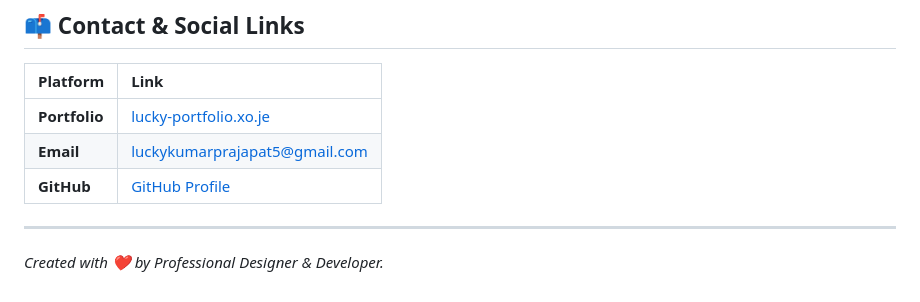
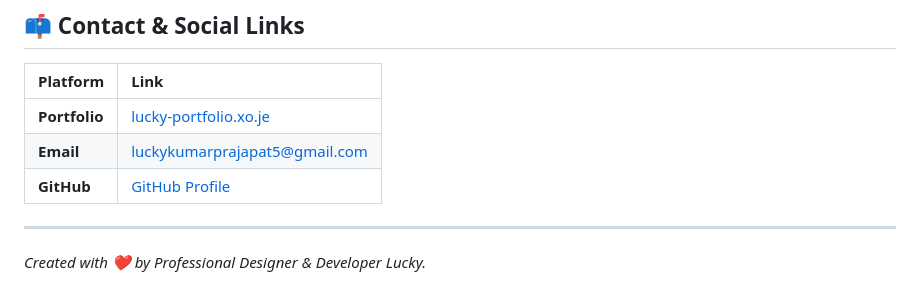
Before and after one commit to lucky-kumar196/PORTFOLIO-WEB-TEMPLETE, a Markdown page: README.md, the part around the change. GitHub-like rendering.

```diff
--- a/README.md
+++ b/README.md
@@ -83,4 +83,4 @@ A sleek, dark-themed, modern personal portfolio website designed to showcase pro
 | **GitHub** | [GitHub Profile](https://github.com/lucky-kumar196/) |
 
 ---
-*Created with ❤️ by Professional Designer & Developer.*
+*Created with ❤️ by Professional Designer & Developer Lucky.*
```
